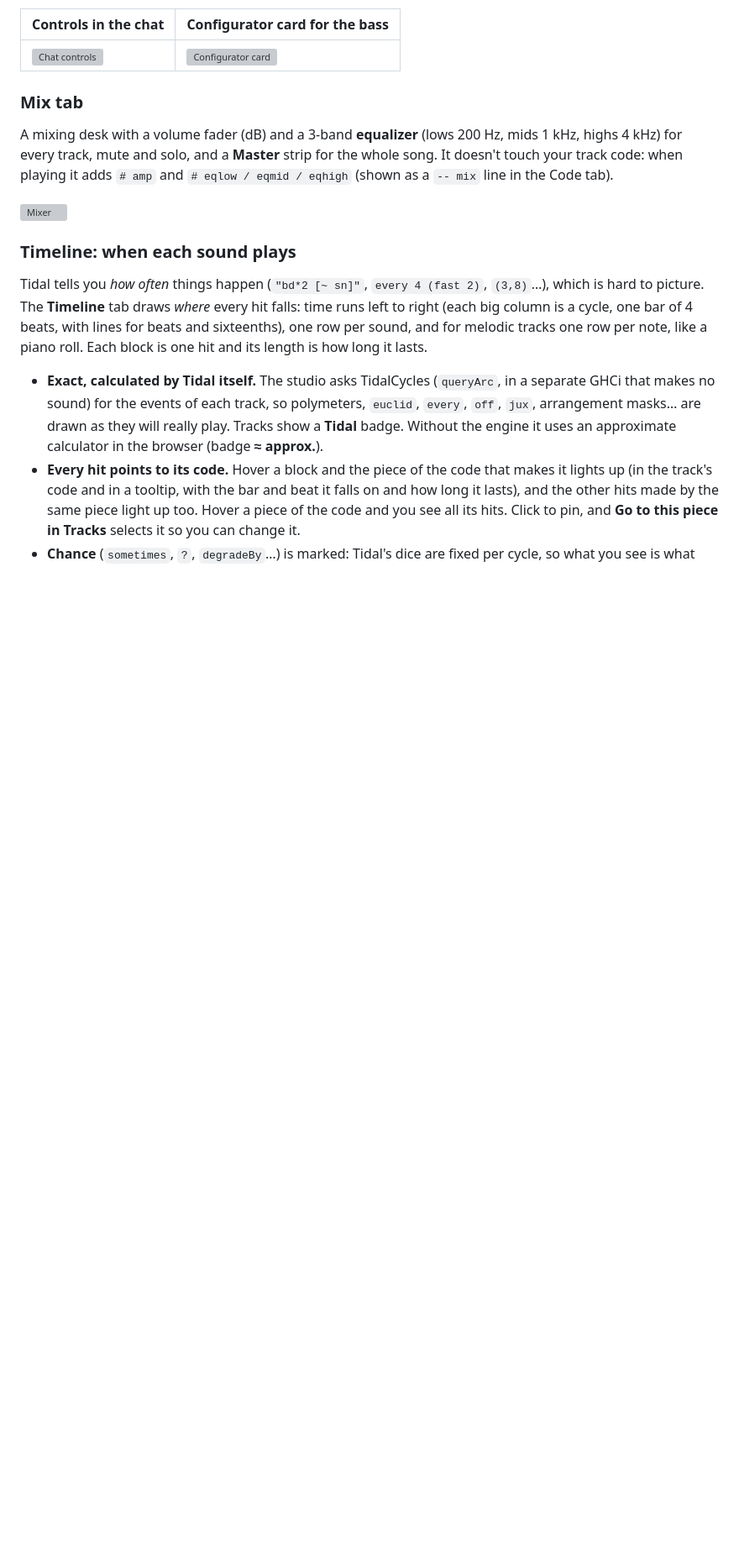
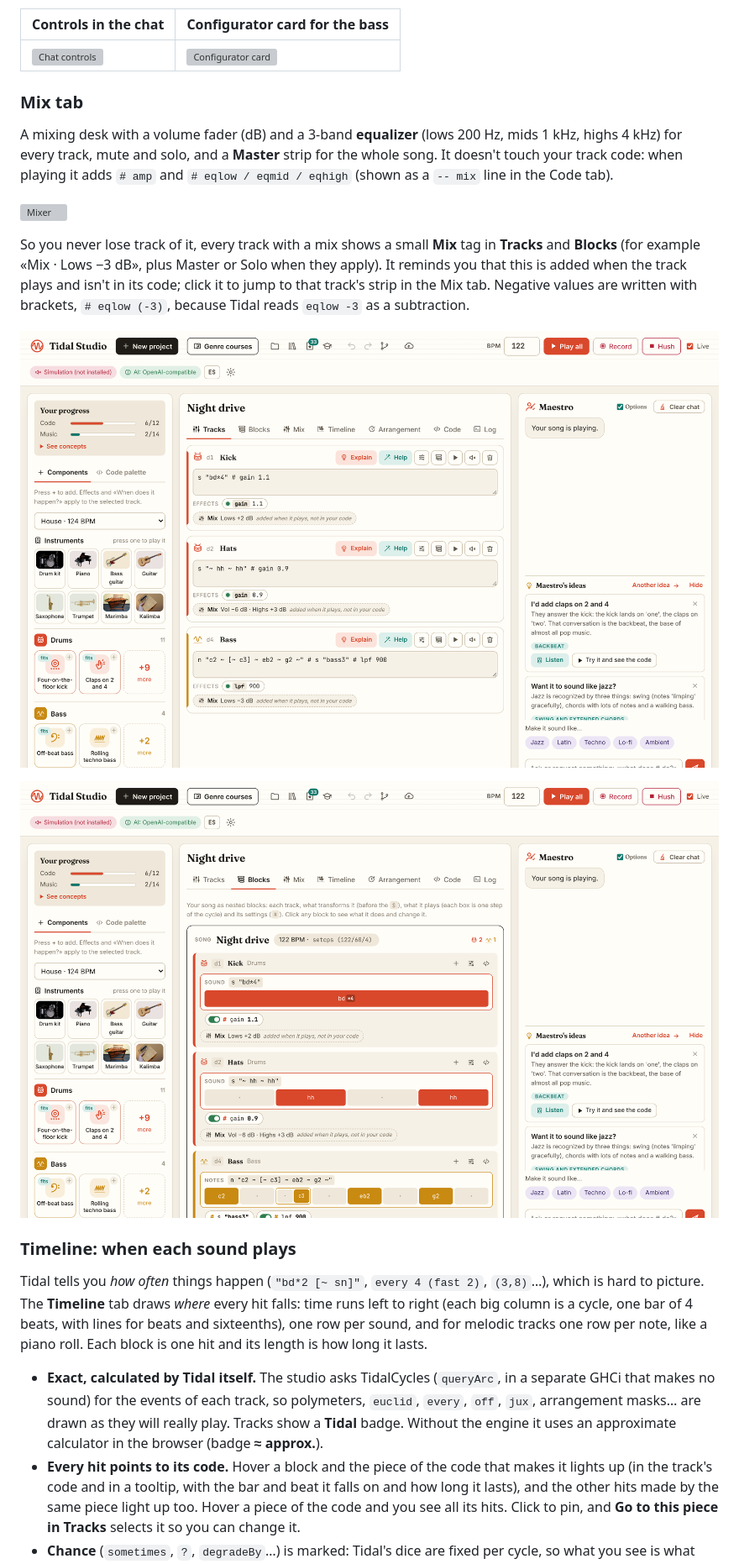
Before and after one commit to vsalesa/tidal-studio, a Markdown page: README.md, the part around the change. Shown at 84% size. Drawn GitHub-style; pictures changed too: docs/screenshots/mix-badge-blocks.png (added), docs/screenshots/mix-badge-tracks.png (added); blank space fills up the shorter version; grey boxes are pictures that could not be loaded.

```diff
--- a/README.md
+++ b/README.md
@@ -172,6 +172,15 @@ mute and solo, and a **Master** strip for the whole song. It doesn't touch your
 and `# eqlow / eqmid / eqhigh` (shown as a `-- mix` line in the Code tab).
 
 ![Mixer](docs/screenshots/mixer.png)
+
+So you never lose track of it, every track with a mix shows a small **Mix** tag in **Tracks** and **Blocks** (for
+example «Mix · Lows −3 dB», plus Master or Solo when they apply). It reminds you that this is added when the track plays
+and isn't in its code; click it to jump to that track's strip in the Mix tab. Negative values are written with brackets,
+`# eqlow (-3)`, because Tidal reads `eqlow -3` as a subtraction.
+
+![Mix tag on each track in Tracks](docs/screenshots/mix-badge-tracks.png)
+
+![Mix tag in Blocks](docs/screenshots/mix-badge-blocks.png)
 
 ### Timeline: when each sound plays
 
```
Also changed, not shown: README.es.md (+9 -0 lines), docs/screenshots/es/etiqueta-mezcla-bloques.png (added), docs/screenshots/es/etiqueta-mezcla-pistas.png (added), 5 other files.
